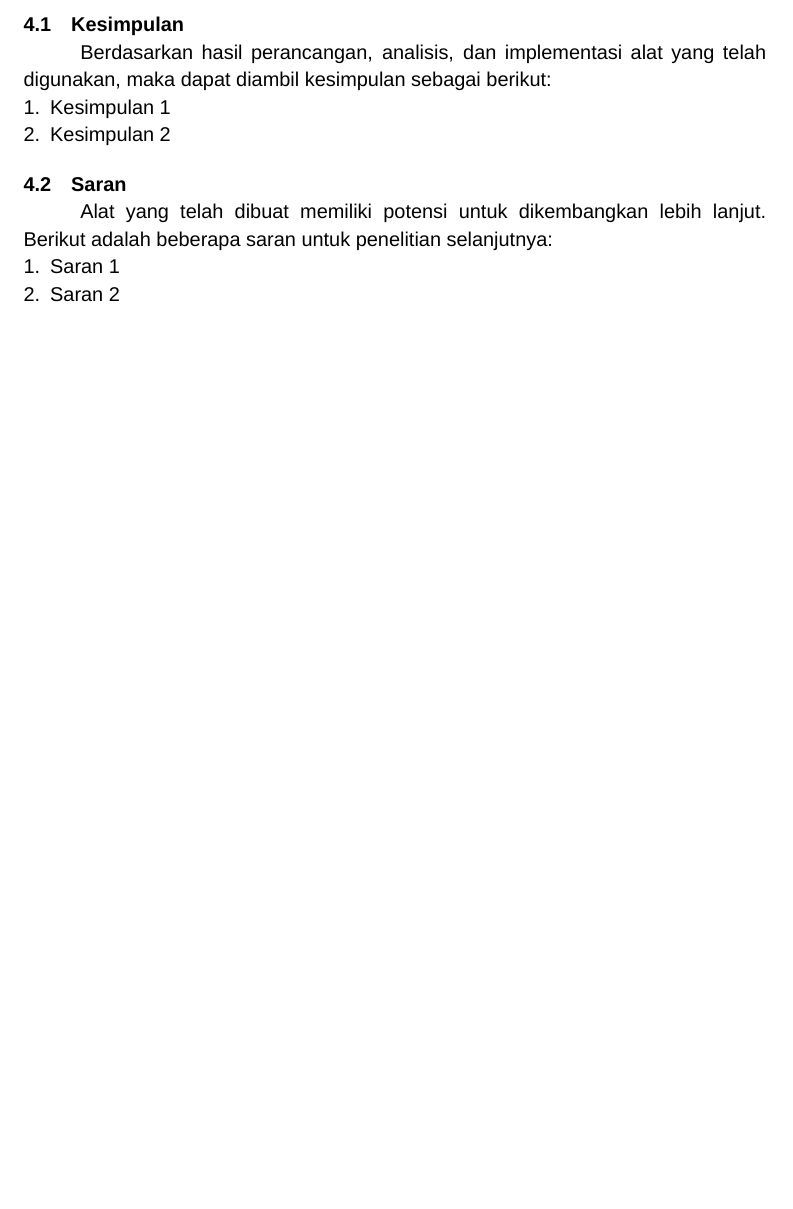
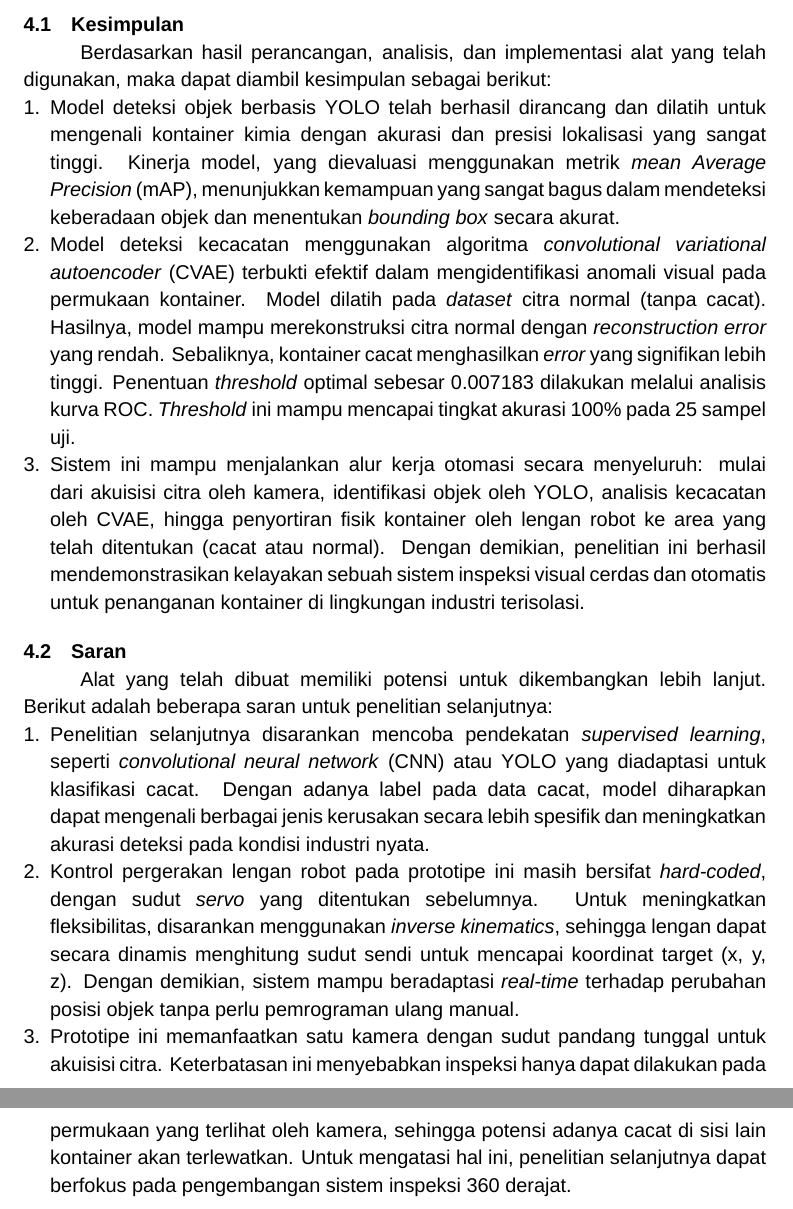
Before and after one commit to rid333/skripsi-latex-unhas, a LaTeX thesis (main.tex, which reads bab/bab_4.tex): part of page 35 of 38 before the commit and two parts of pages 35 and 36 of 39 after it, the two joined at a grey line, cut so that both start at the same text, the shorter picture padded with empty space. Compiled offline with XeLaTeX; a missing font is replaced by an installed copy or a similar font.

Commit message:
update banyak

```diff
--- a/bab/bab_4.tex
+++ b/bab/bab_4.tex
@@ -1,16 +1,56 @@
 \chapter{KESIMPULAN}
 \section{Kesimpulan}
-Berdasarkan hasil perancangan, analisis, dan implementasi alat yang telah digunakan, maka dapat diambil kesimpulan sebagai berikut:
+Berdasarkan hasil perancangan, analisis, dan implementasi alat yang
+telah digunakan, maka dapat diambil kesimpulan sebagai berikut:
 \begin{enumerate}
-   \item Kesimpulan 1
-   \item Kesimpulan 2
+  \item Model deteksi objek berbasis YOLO telah berhasil dirancang dan
+    dilatih untuk mengenali kontainer kimia dengan akurasi dan
+    presisi lokalisasi yang sangat tinggi. Kinerja model, yang
+    dievaluasi menggunakan metrik \textit{mean Average Precision} (mAP),
+    menunjukkan kemampuan yang sangat bagus dalam mendeteksi
+    keberadaan objek dan menentukan \textit{bounding box} secara akurat.
+  \item Model deteksi kecacatan menggunakan algoritma \textit{convolutional
+    variational autoencoder} (CVAE) terbukti efektif dalam
+    mengidentifikasi anomali visual pada permukaan kontainer. Model
+    dilatih pada \textit{dataset} citra normal (tanpa cacat). Hasilnya, model
+    mampu merekonstruksi citra normal dengan \textit{reconstruction
+    error} yang rendah. Sebaliknya, kontainer cacat menghasilkan \textit{error}
+    yang signifikan lebih tinggi. Penentuan \textit{threshold} optimal sebesar
+    0.007183 dilakukan melalui analisis kurva ROC. \textit{Threshold} ini
+    mampu mencapai tingkat akurasi 100\% pada 25 sampel uji.
+  \item Sistem ini mampu menjalankan alur kerja otomasi secara
+    menyeluruh: mulai dari akuisisi citra oleh kamera, identifikasi
+    objek oleh YOLO, analisis kecacatan oleh CVAE, hingga penyortiran
+    fisik kontainer oleh lengan robot ke area yang telah ditentukan
+    (cacat atau normal). Dengan demikian, penelitian ini berhasil
+    mendemonstrasikan kelayakan sebuah sistem inspeksi visual cerdas
+    dan otomatis untuk penanganan kontainer di lingkungan industri terisolasi.
 \end{enumerate}
 
 \vspace{1em}
 
 \section{Saran}
-Alat yang telah dibuat memiliki potensi untuk dikembangkan lebih lanjut. Berikut adalah beberapa saran untuk penelitian selanjutnya:
+Alat yang telah dibuat memiliki potensi untuk dikembangkan lebih
+lanjut. Berikut adalah beberapa saran untuk penelitian selanjutnya:
 \begin{enumerate}
-   \item Saran 1
-   \item Saran 2
+  \item Penelitian selanjutnya disarankan mencoba pendekatan
+    \textit{supervised learning}, seperti \textit{convolutional
+    neural network} (CNN)
+    atau YOLO yang diadaptasi untuk klasifikasi cacat. Dengan adanya
+    label pada data cacat, model diharapkan dapat mengenali berbagai
+    jenis kerusakan secara lebih spesifik dan meningkatkan akurasi
+    deteksi pada kondisi industri nyata.
+  \item Kontrol pergerakan lengan robot pada prototipe ini masih
+    bersifat \textit{hard-coded}, dengan sudut \textit{servo} yang ditentukan
+    sebelumnya. Untuk meningkatkan fleksibilitas, disarankan
+    menggunakan \textit{inverse kinematics}, sehingga lengan dapat secara
+    dinamis menghitung sudut sendi untuk mencapai koordinat target
+    (x, y, z). Dengan demikian, sistem mampu beradaptasi \textit{real-time}
+    terhadap perubahan posisi objek tanpa perlu pemrograman ulang manual.
+  \item Prototipe ini memanfaatkan satu kamera dengan sudut pandang
+    tunggal untuk akuisisi citra. Keterbatasan ini menyebabkan
+    inspeksi hanya dapat dilakukan pada permukaan yang terlihat oleh
+    kamera, sehingga potensi adanya cacat di sisi lain kontainer akan
+    terlewatkan. Untuk mengatasi hal ini, penelitian selanjutnya
+    dapat berfokus pada pengembangan sistem inspeksi 360 derajat.
 \end{enumerate}
```
